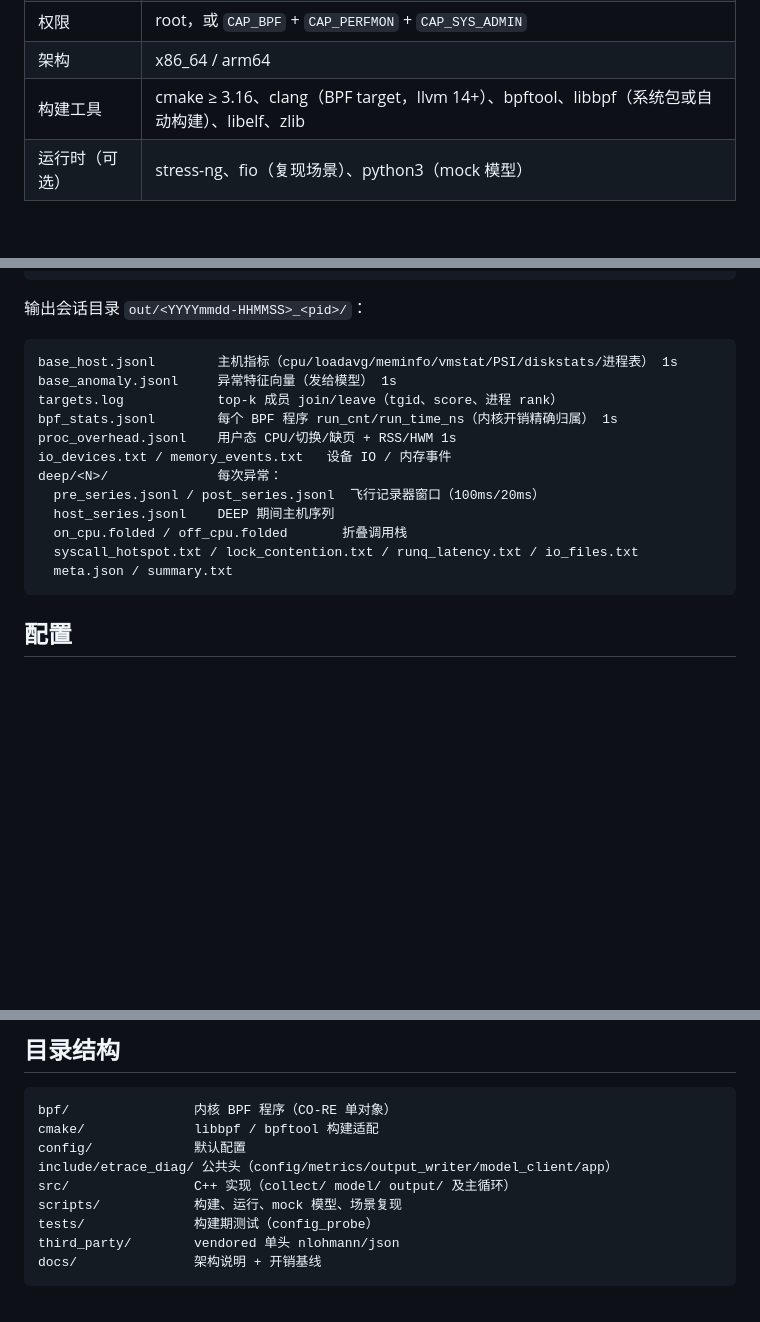
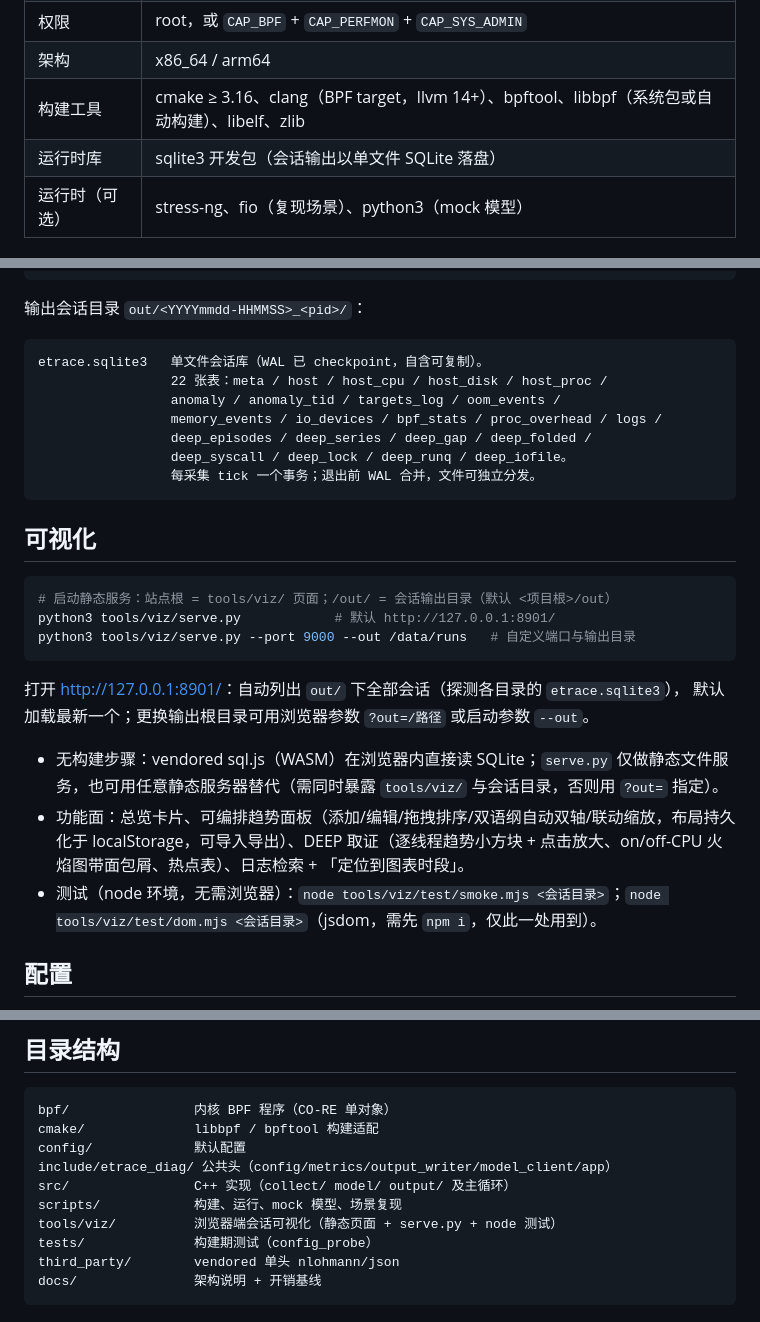
Before and after one commit to alany-dev/eTrace-Diag, a Markdown page: README.md, 3 parts joined by grey strips. Drawn GitHub-style; blank space fills up the shorter version.

Commit message:
docs: document the viz frontend and the single-file SQLite session format
README gaps filled:
- how to launch the session explorer: python3 tools/viz/serve.py,
  site root vs /out/ mapping, --port/--out flags, ?out= URL parameter,
  zero-build design (vendored sql.js), and the two node test entrypoints
- output layout now names etrace.sqlite3 and the 22 tables instead of
  the retired JSONL/folded per-file layout
- build requirements gain the system sqlite3 dev package
- tool inventory picks up tools/viz/

````diff
--- a/README.md
+++ b/README.md
@@ -45,6 +45,7 @@ RunCollector (app.cpp) ── 单线程 tick 调度（host / feature / topk / de
 | 权限 | root，或 `CAP_BPF` + `CAP_PERFMON` + `CAP_SYS_ADMIN` |
 | 架构 | x86_64 / arm64 |
 | 构建工具 | cmake ≥ 3.16、clang（BPF target，llvm 14+）、bpftool、libbpf（系统包或自动构建）、libelf、zlib |
+| 运行时库 | sqlite3 开发包（会话输出以单文件 SQLite 落盘） |
 | 运行时（可选） | stress-ng、fio（复现场景）、python3（mock 模型） |
 
 ## 构建
@@ -76,19 +77,29 @@ kill -INT  <pid>   # 干净退出（DEEP 先 finalize）
 输出会话目录 `out/<YYYYmmdd-HHMMSS>_<pid>/`：
 
 ```
-base_host.jsonl        主机指标（cpu/loadavg/meminfo/vmstat/PSI/diskstats/进程表） 1s
-base_anomaly.jsonl     异常特征向量（发给模型） 1s
-targets.log            top-k 成员 join/leave（tgid、score、进程 rank）
-bpf_stats.jsonl        每个 BPF 程序 run_cnt/run_time_ns（内核开销精确归属） 1s
-proc_overhead.jsonl    用户态 CPU/切换/缺页 + RSS/HWM 1s
-io_devices.txt / memory_events.txt   设备 IO / 内存事件
-deep/<N>/              每次异常：
-  pre_series.jsonl / post_series.jsonl  飞行记录器窗口（100ms/20ms）
-  host_series.jsonl    DEEP 期间主机序列
-  on_cpu.folded / off_cpu.folded       折叠调用栈
-  syscall_hotspot.txt / lock_contention.txt / runq_latency.txt / io_files.txt
-  meta.json / summary.txt
+etrace.sqlite3   单文件会话库（WAL 已 checkpoint，自含可复制）。
+                 22 张表：meta / host / host_cpu / host_disk / host_proc /
+                 anomaly / anomaly_tid / targets_log / oom_events /
+                 memory_events / io_devices / bpf_stats / proc_overhead / logs /
+                 deep_episodes / deep_series / deep_gap / deep_folded /
+                 deep_syscall / deep_lock / deep_runq / deep_iofile。
+                 每采集 tick 一个事务；退出前 WAL 合并，文件可独立分发。
 ```
+
+## 可视化
+
+```bash
+# 启动静态服务：站点根 = tools/viz/ 页面；/out/ = 会话输出目录（默认 <项目根>/out）
+python3 tools/viz/serve.py            # 默认 http://127.0.0.1:8901/
+python3 tools/viz/serve.py --port 9000 --out /data/runs   # 自定义端口与输出目录
+```
+
+打开 <http://127.0.0.1:8901/>：自动列出 `out/` 下全部会话（探测各目录的 `etrace.sqlite3`），
+默认加载最新一个；更换输出根目录可用浏览器参数 `?out=/路径` 或启动参数 `--out`。
+
+- 无构建步骤：vendored sql.js（WASM）在浏览器内直接读 SQLite；`serve.py` 仅做静态文件服务，也可用任意静态服务器替代（需同时暴露 `tools/viz/` 与会话目录，否则用 `?out=` 指定）。
+- 功能面：总览卡片、可编排趋势面板（添加/编辑/拖拽排序/双语纲自动双轴/联动缩放，布局持久化于 localStorage，可导入导出）、DEEP 取证（逐线程趋势小方块 + 点击放大、on/off-CPU 火焰图带面包屑、热点表）、日志检索 + 「定位到图表时段」。
+- 测试（node 环境，无需浏览器）：`node tools/viz/test/smoke.mjs <会话目录>`；`node tools/viz/test/dom.mjs <会话目录>`（jsdom，需先 `npm i`，仅此一处用到）。
 
 ## 配置
 
@@ -140,6 +151,7 @@ config/             默认配置
 include/etrace_diag/ 公共头（config/metrics/output_writer/model_client/app）
 src/                C++ 实现（collect/ model/ output/ 及主循环）
 scripts/            构建、运行、mock 模型、场景复现
+tools/viz/          浏览器端会话可视化（静态页面 + serve.py + node 测试）
 tests/              构建期测试（config_probe）
 third_party/        vendored 单头 nlohmann/json
 docs/               架构说明 + 开销基线
````
